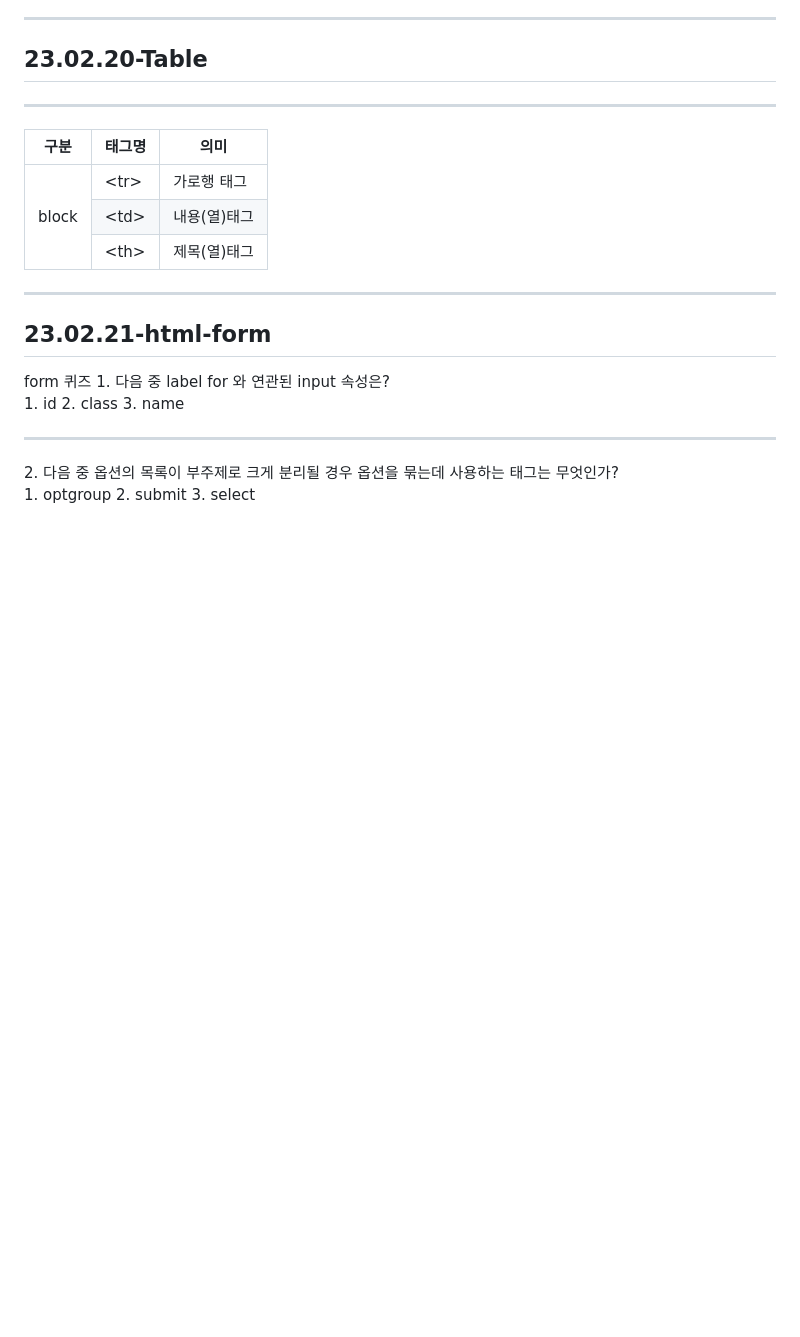
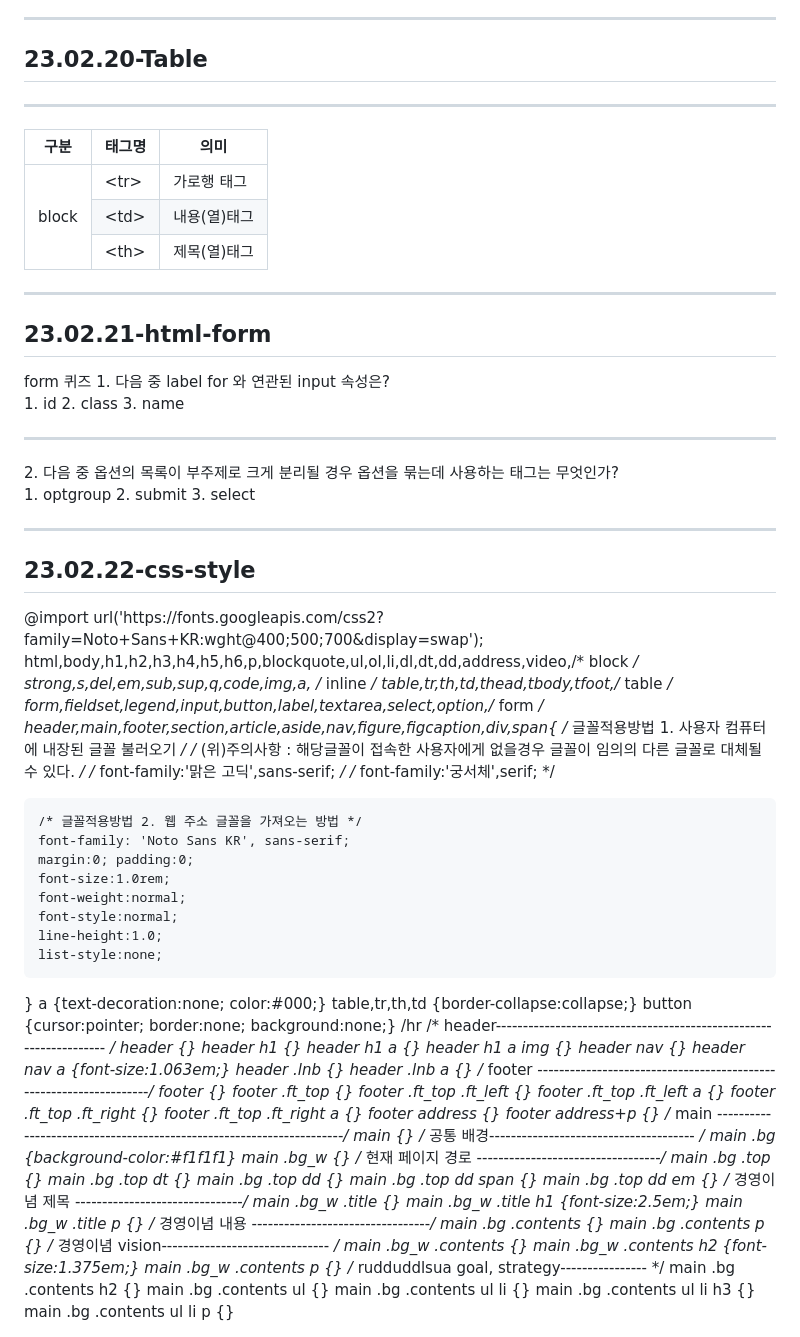
Before and after one commit to Facelogix/html_study, a Markdown page: README.md, the part around the change. Rendered like a GitHub page; blank space fills up the shorter version.

```diff
--- a/README.md
+++ b/README.md
@@ -94,3 +94,76 @@
     <label><input type="radio" name="quiz2" value="select">3. select</label>
   </fieldset>
 </form>
+<hr>
+<h2>23.02.22-css-style</h2>
+@import url('https://fonts.googleapis.com/css2?family=Noto+Sans+KR:wght@400;500;700&display=swap');
+
+html,body,h1,h2,h3,h4,h5,h6,p,blockquote,ul,ol,li,dl,dt,dd,address,video,/* block */
+strong,s,del,em,sub,sup,q,code,img,a, /* inline */
+table,tr,th,td,thead,tbody,tfoot,/* table */
+form,fieldset,legend,input,button,label,textarea,select,option,/* form */
+header,main,footer,section,article,aside,nav,figure,figcaption,div,span{
+    /* 글꼴적용방법 1. 사용자 컴퓨터에 내장된 글꼴 불러오기 */
+    /* (위)주의사항 : 해당글꼴이 접속한 사용자에게 없을경우 글꼴이 임의의 다른 글꼴로 대체될 수 있다. */
+    /* font-family:'맑은 고딕',sans-serif; */
+    /* font-family:'궁서체',serif; */
+
+    /* 글꼴적용방법 2. 웹 주소 글꼴을 가져오는 방법 */
+    font-family: 'Noto Sans KR', sans-serif;
+    margin:0; padding:0;
+    font-size:1.0rem;
+    font-weight:normal;
+    font-style:normal;
+    line-height:1.0;
+    list-style:none;
+}
+a {text-decoration:none; color:#000;}
+table,tr,th,td {border-collapse:collapse;}
+button {cursor:pointer; border:none; background:none;}
+/hr
+/* header------------------------------------------------------------------ */
+header {}
+header h1 {}
+header h1 a {}
+header h1 a img {}
+header nav {}
+header nav a {font-size:1.063em;}
+header .lnb {}
+header .lnb a {}
+/* footer -------------------------------------------------------------------*/
+footer {}
+footer .ft_top {}
+footer .ft_top .ft_left {}
+footer .ft_top .ft_left a {}
+footer .ft_top .ft_right {}
+footer .ft_top .ft_right a {}
+footer address {}
+footer address+p {}
+/* main ---------------------------------------------------------------------*/
+main {}
+/* 공통 배경-------------------------------------- */
+main .bg {background-color:#f1f1f1}
+main .bg_w {}
+/* 현재 페이지 경로 ----------------------------------*/
+main .bg .top {}
+main .bg .top dt {}
+main .bg .top dd {}
+main .bg .top dd span {}
+main .bg .top dd em {}
+/* 경영이념 제목 -------------------------------*/
+main .bg_w .title {}
+main .bg_w .title h1 {font-size:2.5em;}
+main .bg_w .title p {}
+/* 경영이념 내용 ---------------------------------*/
+main .bg .contents {}
+main .bg .contents p {}
+/* 경영이념 vision------------------------------- */
+main .bg_w .contents {}
+main .bg_w .contents h2 {font-size:1.375em;}
+main .bg_w .contents p {}
+/* rudduddlsua goal, strategy---------------- */
+main .bg .contents h2 {}
+main .bg .contents ul {}
+main .bg .contents ul li {}
+main .bg .contents ul li h3 {}
+main .bg .contents ul li p {}
```
